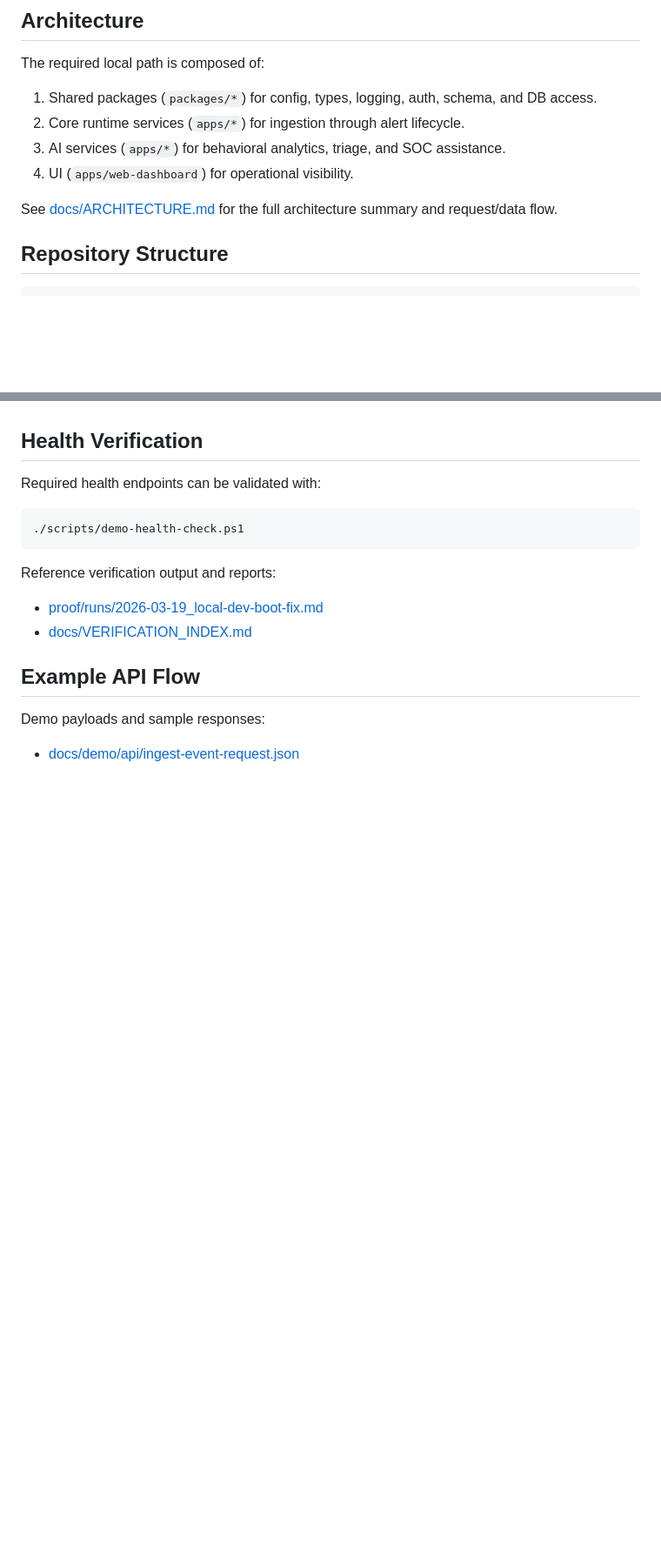
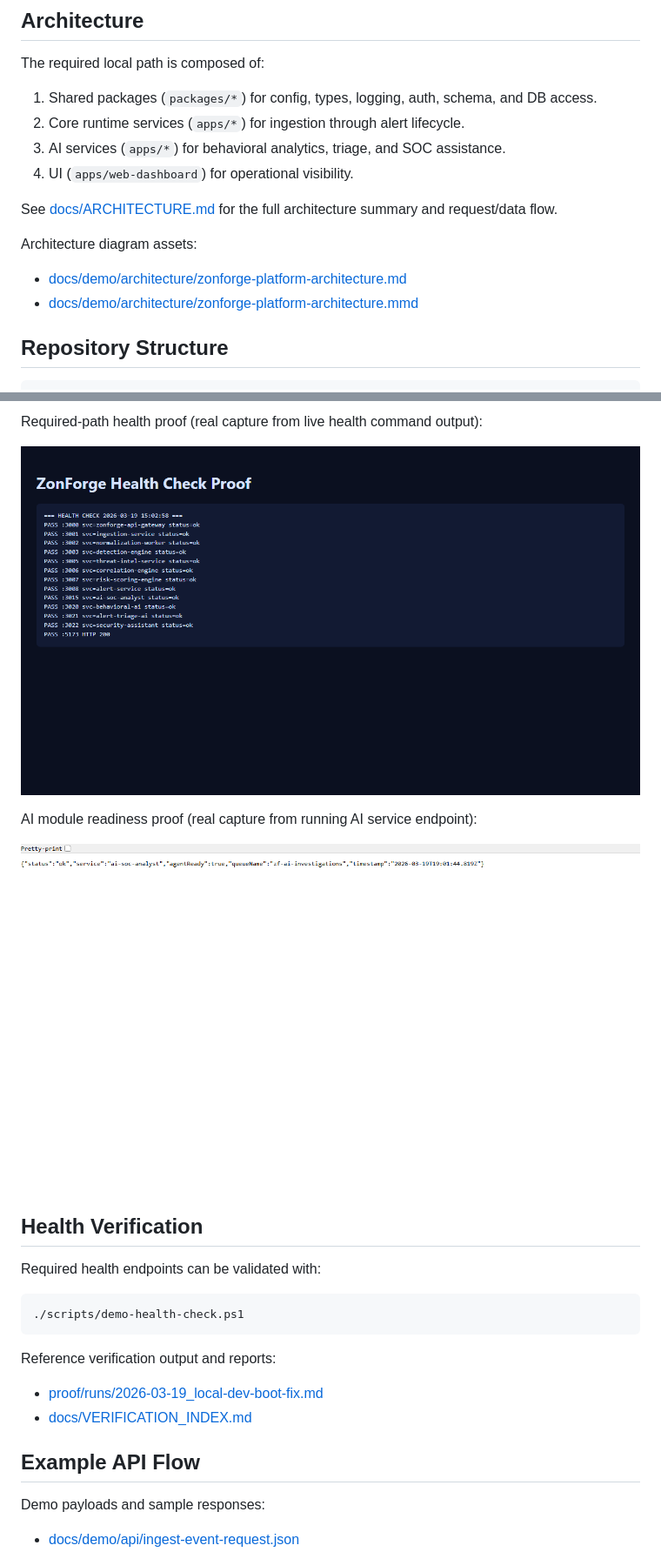
Before and after one commit to mdtazizulislam/zonforge-platform, a Markdown page: README.md, 2 parts joined by grey strips. Shown at 87% size. GitHub-like rendering; pictures changed too: docs/demo/screenshots/ai-intelligence-or-module-proof.png (added), docs/demo/screenshots/health-check-proof.png (added); blank space fills up the shorter version.

```diff
--- a/README.md
+++ b/README.md
@@ -33,6 +33,11 @@ The required local path is composed of:
 4. UI (`apps/web-dashboard`) for operational visibility.
 
 See [docs/ARCHITECTURE.md](docs/ARCHITECTURE.md) for the full architecture summary and request/data flow.
+
+Architecture diagram assets:
+
+- [docs/demo/architecture/zonforge-platform-architecture.md](docs/demo/architecture/zonforge-platform-architecture.md)
+- [docs/demo/architecture/zonforge-platform-architecture.mmd](docs/demo/architecture/zonforge-platform-architecture.mmd)
 
 ## Repository Structure
 
@@ -107,3 +126,10 @@ Note: Screenshot image files are not auto-generated by this repository. Capture
+Required-path health proof (real capture from live health command output):
+
+![ZonForge Health Check Proof](docs/demo/screenshots/health-check-proof.png)
+
+AI module readiness proof (real capture from running AI service endpoint):
+
+![ZonForge AI Module Proof](docs/demo/screenshots/ai-intelligence-or-module-proof.png)
 
 ## Health Verification
 
```
Also changed, not shown: other parts of README.md (+16 -2 lines), docs/DEMO.md (+23 -1 lines), docs/demo/README.md (+10 -1 lines), docs/demo/screenshots/dashboard-health.png (added), docs/demo/screenshots/dashboard-home.png (added), docs/demo/screenshots/services-running.png (added), 7 other files.
